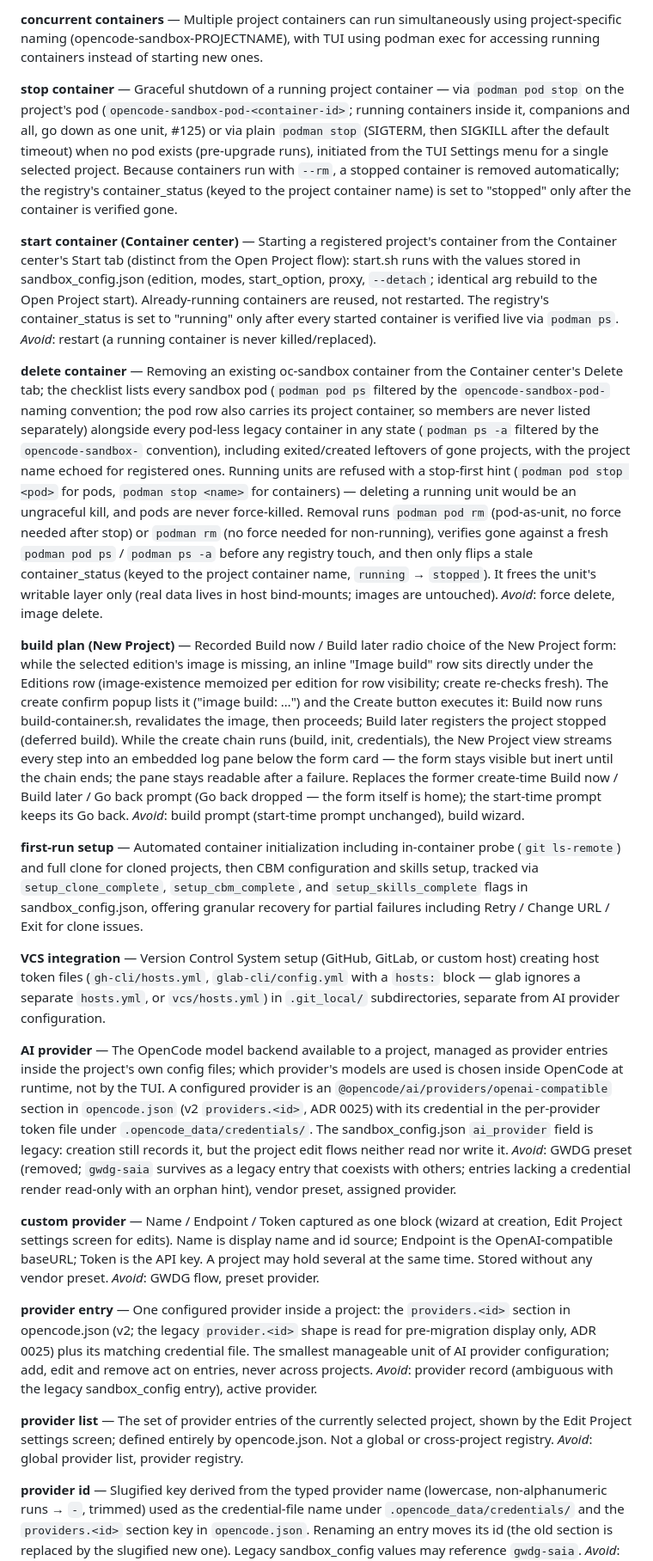
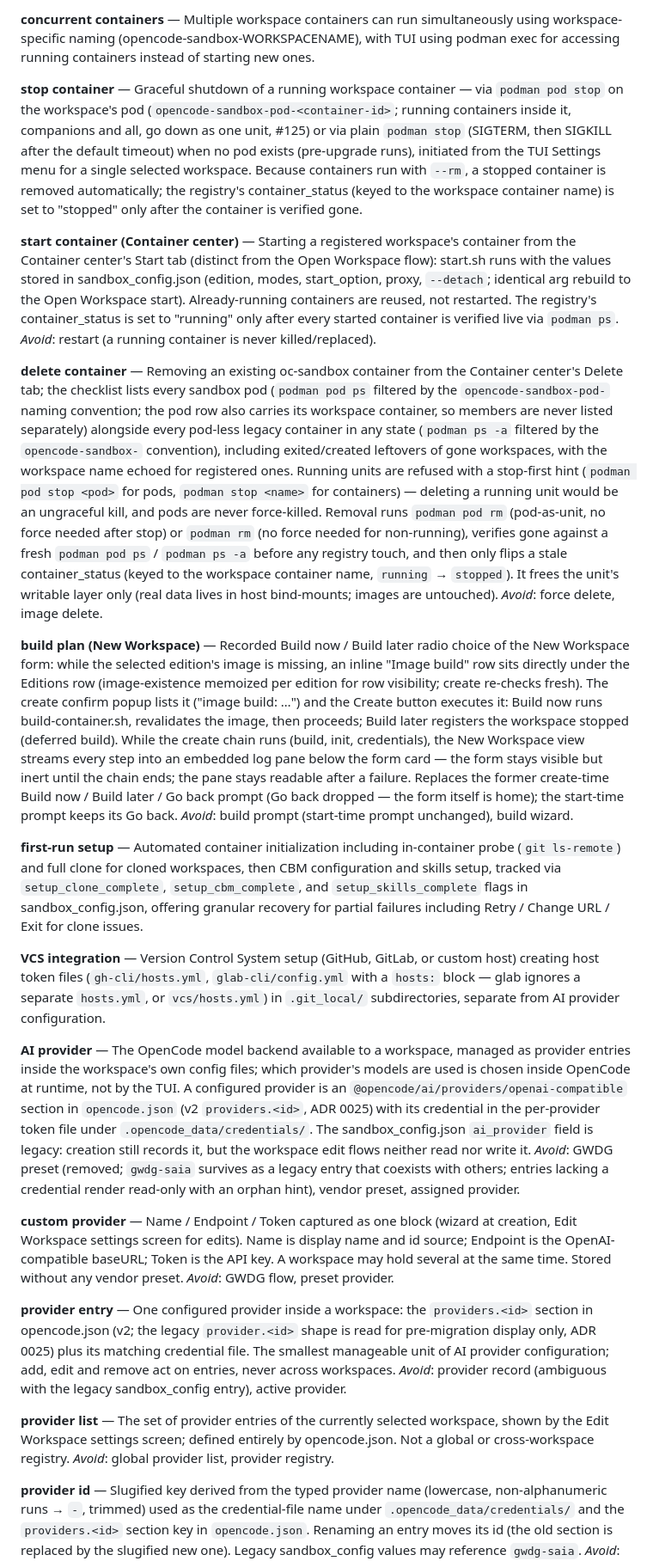
Before and after one commit to shredingerlabs/oc_sandbox, a Markdown page: CONTEXT.md, the part around one of its changes. Shown at 86% size. Drawn GitHub-style.

```diff
--- a/CONTEXT.md
+++ b/CONTEXT.md
@@ -30,25 +32,25 @@
 
-**concurrent containers** — Multiple project containers can run simultaneously using project-specific naming (opencode-sandbox-PROJECTNAME), with TUI using podman exec for accessing running containers instead of starting new ones.
+**concurrent containers** — Multiple workspace containers can run simultaneously using workspace-specific naming (opencode-sandbox-WORKSPACENAME), with TUI using podman exec for accessing running containers instead of starting new ones.
 
-**stop container** — Graceful shutdown of a running project container — via `podman pod stop` on the project's pod (`opencode-sandbox-pod-<container-id>`; running containers inside it, companions and all, go down as one unit, #125) or via plain `podman stop` (SIGTERM, then SIGKILL after the default timeout) when no pod exists (pre-upgrade runs), initiated from the TUI Settings menu for a single selected project. Because containers run with `--rm`, a stopped container is removed automatically; the registry's container_status (keyed to the project container name) is set to "stopped" only after the container is verified gone.
+**stop container** — Graceful shutdown of a running workspace container — via `podman pod stop` on the workspace's pod (`opencode-sandbox-pod-<container-id>`; running containers inside it, companions and all, go down as one unit, #125) or via plain `podman stop` (SIGTERM, then SIGKILL after the default timeout) when no pod exists (pre-upgrade runs), initiated from the TUI Settings menu for a single selected workspace. Because containers run with `--rm`, a stopped container is removed automatically; the registry's container_status (keyed to the workspace container name) is set to "stopped" only after the container is verified gone.
 
-**start container (Container center)** — Starting a registered project's container from the Container center's Start tab (distinct from the Open Project flow): start.sh runs with the values stored in sandbox_config.json (edition, modes, start_option, proxy, `--detach`; identical arg rebuild to the Open Project start). Already-running containers are reused, not restarted. The registry's container_status is set to "running" only after every started container is verified live via `podman ps`. _Avoid_: restart (a running container is never killed/replaced).
+**start container (Container center)** — Starting a registered workspace's container from the Container center's Start tab (distinct from the Open Workspace flow): start.sh runs with the values stored in sandbox_config.json (edition, modes, start_option, proxy, `--detach`; identical arg rebuild to the Open Workspace start). Already-running containers are reused, not restarted. The registry's container_status is set to "running" only after every started container is verified live via `podman ps`. _Avoid_: restart (a running container is never killed/replaced).
 
-**delete container** — Removing an existing oc-sandbox container from the Container center's Delete tab; the checklist lists every sandbox pod (`podman pod ps` filtered by the `opencode-sandbox-pod-` naming convention; the pod row also carries its project container, so members are never listed separately) alongside every pod-less legacy container in any state (`podman ps -a` filtered by the `opencode-sandbox-` convention), including exited/created leftovers of gone projects, with the project name echoed for registered ones. Running units are refused with a stop-first hint (`podman pod stop <pod>` for pods, `podman stop <name>` for containers) — deleting a running unit would be an ungraceful kill, and pods are never force-killed. Removal runs `podman pod rm` (pod-as-unit, no force needed after stop) or `podman rm` (no force needed for non-running), verifies gone against a fresh `podman pod ps` / `podman ps -a` before any registry touch, and then only flips a stale container_status (keyed to the project container name, `running` → `stopped`). It frees the unit's writable layer only (real data lives in host bind-mounts; images are untouched). _Avoid_: force delete, image delete.
+**delete container** — Removing an existing oc-sandbox container from the Container center's Delete tab; the checklist lists every sandbox pod (`podman pod ps` filtered by the `opencode-sandbox-pod-` naming convention; the pod row also carries its workspace container, so members are never listed separately) alongside every pod-less legacy container in any state (`podman ps -a` filtered by the `opencode-sandbox-` convention), including exited/created leftovers of gone workspaces, with the workspace name echoed for registered ones. Running units are refused with a stop-first hint (`podman pod stop <pod>` for pods, `podman stop <name>` for containers) — deleting a running unit would be an ungraceful kill, and pods are never force-killed. Removal runs `podman pod rm` (pod-as-unit, no force needed after stop) or `podman rm` (no force needed for non-running), verifies gone against a fresh `podman pod ps` / `podman ps -a` before any registry touch, and then only flips a stale container_status (keyed to the workspace container name, `running` → `stopped`). It frees the unit's writable layer only (real data lives in host bind-mounts; images are untouched). _Avoid_: force delete, image delete.
 
-**build plan (New Project)** — Recorded Build now / Build later radio choice of the New Project form: while the selected edition's image is missing, an inline "Image build" row sits directly under the Editions row (image-existence memoized per edition for row visibility; create re-checks fresh). The create confirm popup lists it ("image build: …") and the Create button executes it: Build now runs build-container.sh, revalidates the image, then proceeds; Build later registers the project stopped (deferred build). While the create chain runs (build, init, credentials), the New Project view streams every step into an embedded log pane below the form card — the form stays visible but inert until the chain ends; the pane stays readable after a failure. Replaces the former create-time Build now / Build later / Go back prompt (Go back dropped — the form itself is home); the start-time prompt keeps its Go back. _Avoid_: build prompt (start-time prompt unchanged), build wizard.
+**build plan (New Workspace)** — Recorded Build now / Build later radio choice of the New Workspace form: while the selected edition's image is missing, an inline "Image build" row sits directly under the Editions row (image-existence memoized per edition for row visibility; create re-checks fresh). The create confirm popup lists it ("image build: …") and the Create button executes it: Build now runs build-container.sh, revalidates the image, then proceeds; Build later registers the workspace stopped (deferred build). While the create chain runs (build, init, credentials), the New Workspace view streams every step into an embedded log pane below the form card — the form stays visible but inert until the chain ends; the pane stays readable after a failure. Replaces the former create-time Build now / Build later / Go back prompt (Go back dropped — the form itself is home); the start-time prompt keeps its Go back. _Avoid_: build prompt (start-time prompt unchanged), build wizard.
 
-**first-run setup** — Automated container initialization including in-container probe (`git ls-remote`) and full clone for cloned projects, then CBM configuration and skills setup, tracked via `setup_clone_complete`, `setup_cbm_complete`, and `setup_skills_complete` flags in sandbox_config.json, offering granular recovery for partial failures including Retry / Change URL / Exit for clone issues.
+**first-run setup** — Automated container initialization including in-container probe (`git ls-remote`) and full clone for cloned workspaces, then CBM configuration and skills setup, tracked via `setup_clone_complete`, `setup_cbm_complete`, and `setup_skills_complete` flags in sandbox_config.json, offering granular recovery for partial failures including Retry / Change URL / Exit for clone issues.
 
 **VCS integration** — Version Control System setup (GitHub, GitLab, or custom host) creating host token files (`gh-cli/hosts.yml`, `glab-cli/config.yml` with a `hosts:` block — glab ignores a separate `hosts.yml`, or `vcs/hosts.yml`) in `.git_local/` subdirectories, separate from AI provider configuration.
 
-**AI provider** — The OpenCode model backend available to a project, managed as provider entries inside the project's own config files; which provider's models are used is chosen inside OpenCode at runtime, not by the TUI. A configured provider is an `@opencode/ai/providers/openai-compatible` section in `opencode.json` (v2 `providers.<id>`, ADR 0025) with its credential in the per-provider token file under `.opencode_data/credentials/`. The sandbox_config.json `ai_provider` field is legacy: creation still records it, but the project edit flows neither read nor write it. _Avoid_: GWDG preset (removed; `gwdg-saia` survives as a legacy entry that coexists with others; entries lacking a credential render read-only with an orphan hint), vendor preset, assigned provider.
+**AI provider** — The OpenCode model backend available to a workspace, managed as provider entries inside the workspace's own config files; which provider's models are used is chosen inside OpenCode at runtime, not by the TUI. A configured provider is an `@opencode/ai/providers/openai-compatible` section in `opencode.json` (v2 `providers.<id>`, ADR 0025) with its credential in the per-provider token file under `.opencode_data/credentials/`. The sandbox_config.json `ai_provider` field is legacy: creation still records it, but the workspace edit flows neither read nor write it. _Avoid_: GWDG preset (removed; `gwdg-saia` survives as a legacy entry that coexists with others; entries lacking a credential render read-only with an orphan hint), vendor preset, assigned provider.
 
-**custom provider** — Name / Endpoint / Token captured as one block (wizard at creation, Edit Project settings screen for edits). Name is display name and id source; Endpoint is the OpenAI-compatible baseURL; Token is the API key. A project may hold several at the same time. Stored without any vendor preset. _Avoid_: GWDG flow, preset provider.
+**custom provider** — Name / Endpoint / Token captured as one block (wizard at creation, Edit Workspace settings screen for edits). Name is display name and id source; Endpoint is the OpenAI-compatible baseURL; Token is the API key. A workspace may hold several at the same time. Stored without any vendor preset. _Avoid_: GWDG flow, preset provider.
 
-**provider entry** — One configured provider inside a project: the `providers.<id>` section in opencode.json (v2; the legacy `provider.<id>` shape is read for pre-migration display only, ADR 0025) plus its matching credential file. The smallest manageable unit of AI provider configuration; add, edit and remove act on entries, never across projects. _Avoid_: provider record (ambiguous with the legacy sandbox_config entry), active provider.
+**provider entry** — One configured provider inside a workspace: the `providers.<id>` section in opencode.json (v2; the legacy `provider.<id>` shape is read for pre-migration display only, ADR 0025) plus its matching credential file. The smallest manageable unit of AI provider configuration; add, edit and remove act on entries, never across workspaces. _Avoid_: provider record (ambiguous with the legacy sandbox_config entry), active provider.
 
-**provider list** — The set of provider entries of the currently selected project, shown by the Edit Project settings screen; defined entirely by opencode.json. Not a global or cross-project registry. _Avoid_: global provider list, provider registry.
+**provider list** — The set of provider entries of the currently selected workspace, shown by the Edit Workspace settings screen; defined entirely by opencode.json. Not a global or cross-workspace registry. _Avoid_: global provider list, provider registry.
 
 **provider id** — Slugified key derived from the typed provider name (lowercase, non-alphanumeric runs → `-`, trimmed) used as the credential-file name under `.opencode_data/credentials/` and the `providers.<id>` section key in `opencode.json`. Renaming an entry moves its id (the old section is replaced by the slugified new one). Legacy sandbox_config values may reference `gwdg-saia`. _Avoid_: provider name (the display name is separate), auth key.
 
```
Also changed, not shown: other parts of CONTEXT.md (+43 -41 lines), docs/adr/0030-workspace-rename-terminology.md (added, +13 -0 lines).
